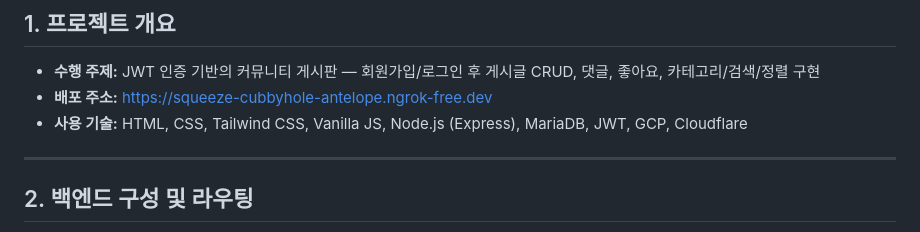
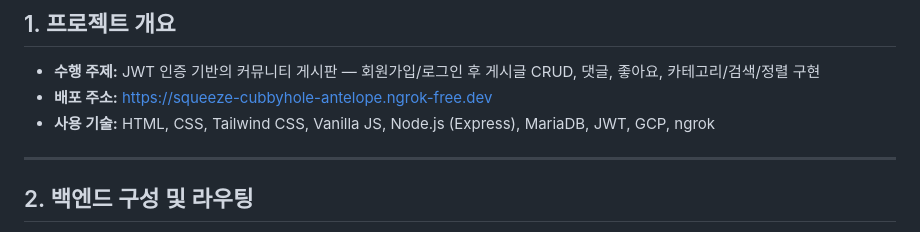
Before and after one commit to jeongws032700-source/bulletin-board, a Markdown page: README.md, the part around the change. GitHub-like rendering.

Commit message:
사용 기술 Cloudflare → ngrok으로 수정

```diff
--- a/README.md
+++ b/README.md
@@ -4,7 +4,7 @@
 
 - **수행 주제:** JWT 인증 기반의 커뮤니티 게시판 — 회원가입/로그인 후 게시글 CRUD, 댓글, 좋아요, 카테고리/검색/정렬 구현
 - **배포 주소:** https://squeeze-cubbyhole-antelope.ngrok-free.dev
-- **사용 기술:** HTML, CSS, Tailwind CSS, Vanilla JS, Node.js (Express), MariaDB, JWT, GCP, Cloudflare
+- **사용 기술:** HTML, CSS, Tailwind CSS, Vanilla JS, Node.js (Express), MariaDB, JWT, GCP, ngrok
 
 ---
 
```
